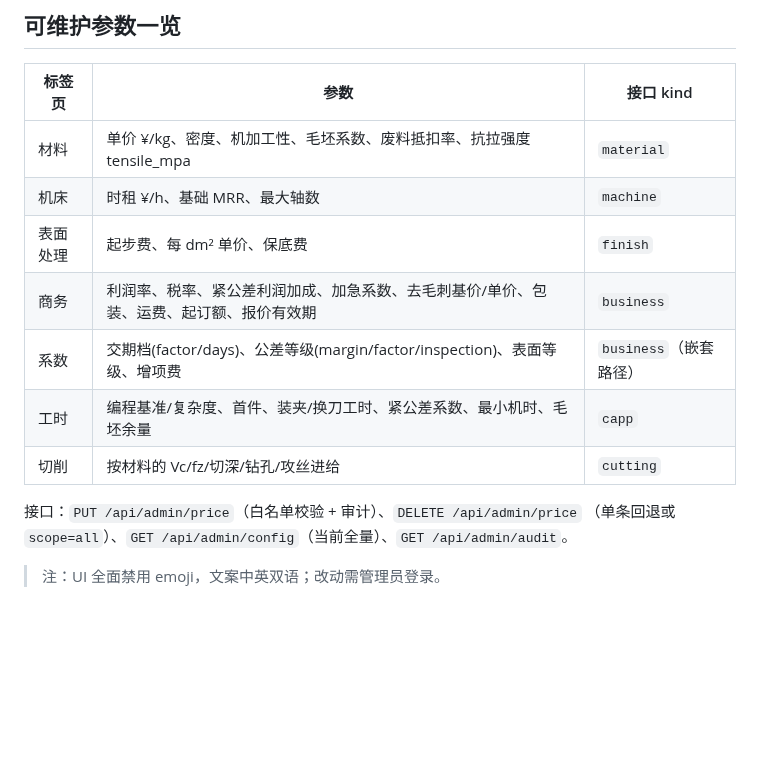
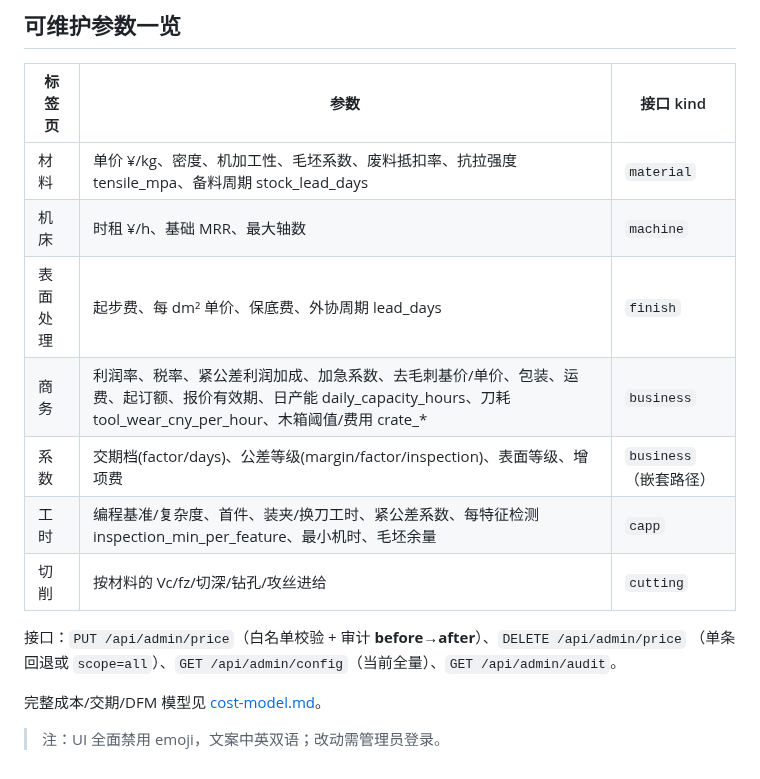
Before and after one commit to foggyspring/phonemessure, a Markdown page: doc/price-maintenance.md, the part around the change. Rendered like a GitHub page; blank space fills up the shorter version.

```diff
--- a/doc/price-maintenance.md
+++ b/doc/price-maintenance.md
@@ -14,15 +14,17 @@
 
 | 标签页 | 参数 | 接口 kind |
 |--------|------|-----------|
-| 材料 | 单价 ¥/kg、密度、机加工性、毛坯系数、废料抵扣率、抗拉强度 tensile_mpa | `material` |
+| 材料 | 单价 ¥/kg、密度、机加工性、毛坯系数、废料抵扣率、抗拉强度 tensile_mpa、备料周期 stock_lead_days | `material` |
 | 机床 | 时租 ¥/h、基础 MRR、最大轴数 | `machine` |
-| 表面处理 | 起步费、每 dm² 单价、保底费 | `finish` |
-| 商务 | 利润率、税率、紧公差利润加成、加急系数、去毛刺基价/单价、包装、运费、起订额、报价有效期 | `business` |
+| 表面处理 | 起步费、每 dm² 单价、保底费、外协周期 lead_days | `finish` |
+| 商务 | 利润率、税率、紧公差利润加成、加急系数、去毛刺基价/单价、包装、运费、起订额、报价有效期、日产能 daily_capacity_hours、刀耗 tool_wear_cny_per_hour、木箱阈值/费用 crate_* | `business` |
 | 系数 | 交期档(factor/days)、公差等级(margin/factor/inspection)、表面等级、增项费 | `business`（嵌套路径） |
-| 工时 | 编程基准/复杂度、首件、装夹/换刀工时、紧公差系数、最小机时、毛坯余量 | `capp` |
+| 工时 | 编程基准/复杂度、首件、装夹/换刀工时、紧公差系数、每特征检测 inspection_min_per_feature、最小机时、毛坯余量 | `capp` |
 | 切削 | 按材料的 Vc/fz/切深/钻孔/攻丝进给 | `cutting` |
 
-接口：`PUT /api/admin/price`（白名单校验 + 审计）、`DELETE /api/admin/price`
+接口：`PUT /api/admin/price`（白名单校验 + 审计 **before→after**）、`DELETE /api/admin/price`
 （单条回退或 `scope=all`）、`GET /api/admin/config`（当前全量）、`GET /api/admin/audit`。
 
+完整成本/交期/DFM 模型见 [cost-model.md](cost-model.md)。
+
 > 注：UI 全面禁用 emoji，文案中英双语；改动需管理员登录。
```
Also changed, not shown: doc/cost-model.md (added, +160 -0 lines), doc/img/ui-quote-result.png (added), 4 other files.
